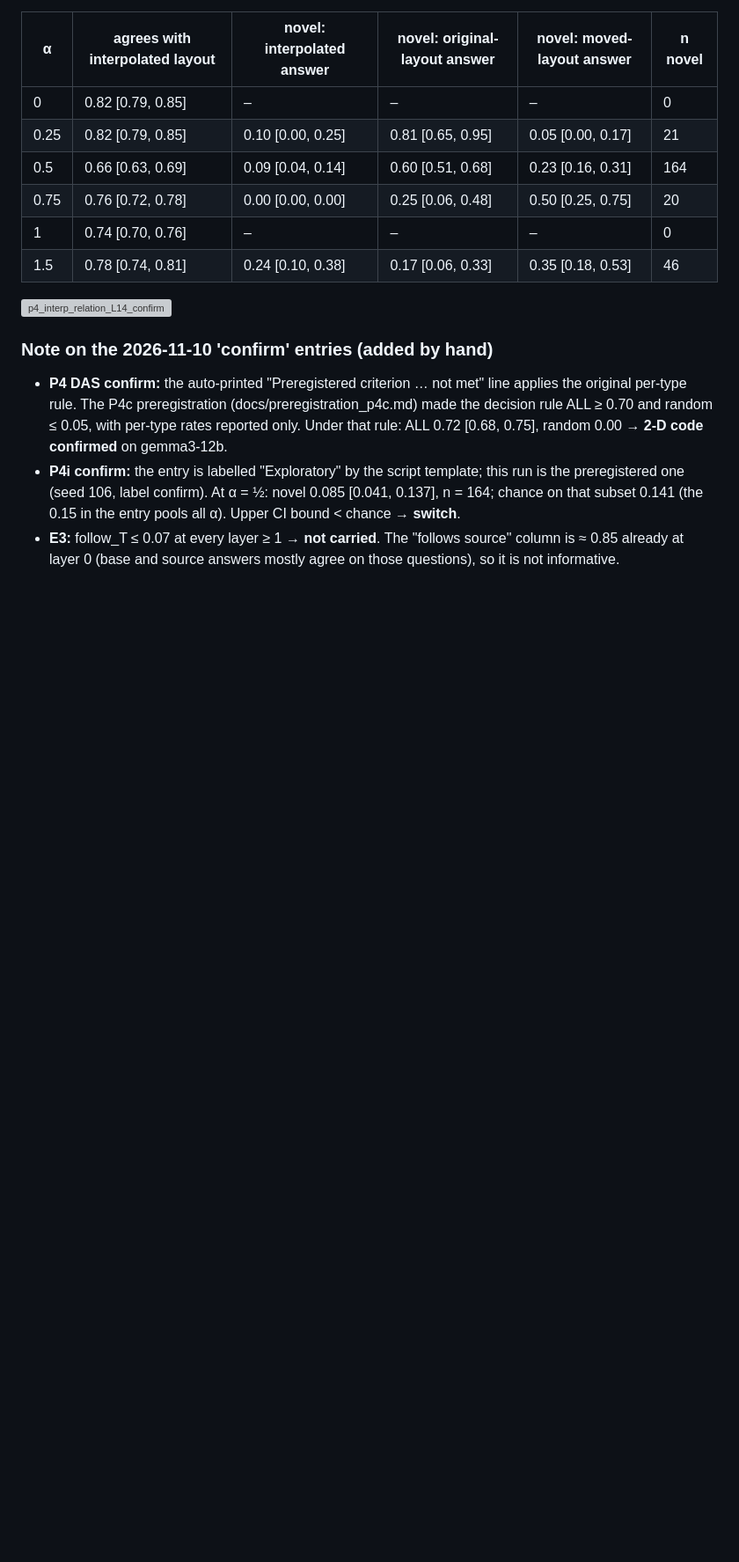
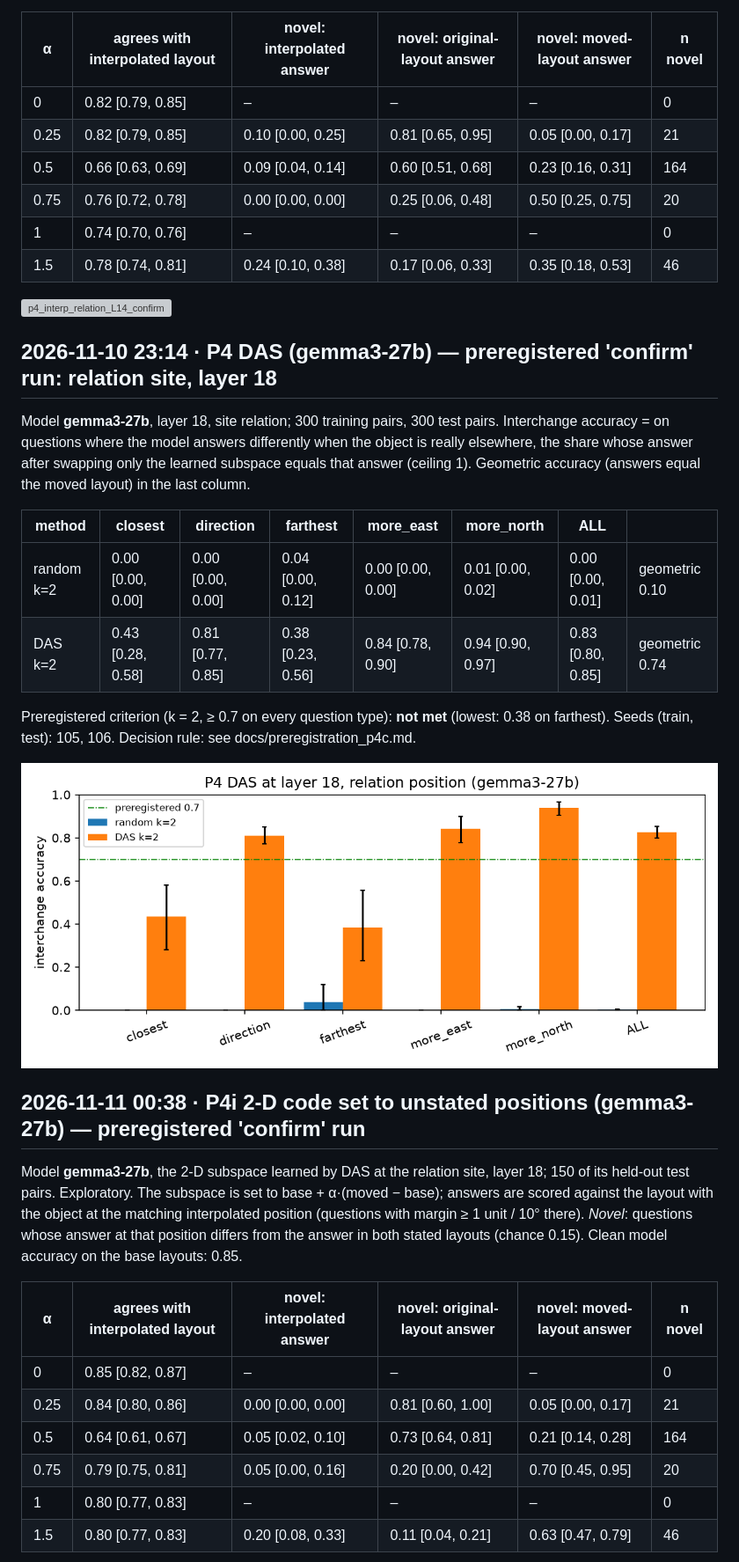
Before and after one commit to ccgomezn/geometry-llm, a Markdown page: results/RESULTS.md, the part around one of its changes. Shown at 88% size. Rendered like a GitHub page; pictures changed too: results/figures/p4_das_relation_L18_confirm.png (added); blank space fills up the shorter version; grey boxes are pictures that could not be loaded.

Commit message:
results: P4c 27B replication (0.83, switch); blog updated
Co-Authored-By: Claude Opus 5.5 <noreply@anthropic.com>

```diff
--- a/results/RESULTS.md
+++ b/results/RESULTS.md
@@ -897,8 +897,28 @@ Model **gemma3-12b**, the 2-D subspace learned by DAS at the relation site, laye
 
 ![p4_interp_relation_L14_confirm](figures/p4_interp_relation_L14_confirm.png)
 
-### Note on the 2026-11-10 'confirm' entries (added by hand)
+## 2026-11-10 23:14 · P4 DAS (gemma3-27b) — preregistered 'confirm' run: relation site, layer 18
+Model **gemma3-27b**, layer 18, site relation; 300 training pairs, 300 test pairs. Interchange accuracy = on questions where the model answers differently when the object is really elsewhere, the share whose answer after swapping only the learned subspace equals that answer (ceiling 1). Geometric accuracy (answers equal the moved layout) in the last column.
 
-- **P4 DAS confirm:** the auto-printed "Preregistered criterion … not met" line applies the original per-type rule. The P4c preregistration (docs/preregistration_p4c.md) made the decision rule ALL ≥ 0.70 and random ≤ 0.05, with per-type rates reported only. Under that rule: ALL 0.72 [0.68, 0.75], random 0.00 → **2-D code confirmed** on gemma3-12b.
-- **P4i confirm:** the entry is labelled "Exploratory" by the script template; this run is the preregistered one (seed 106, label confirm). At α = ½: novel 0.085 [0.041, 0.137], n = 164; chance on that subset 0.141 (the 0.15 in the entry pools all α). Upper CI bound < chance → **switch**.
-- **E3:** follow_T ≤ 0.07 at every layer ≥ 1 → **not carried**. The "follows source" column is ≈ 0.85 already at layer 0 (base and source answers mostly agree on those questions), so it is not informative.
+| method | closest | direction | farthest | more_east | more_north | ALL | |
+|---|---|---|---|---|---|---|---|
+| random k=2 | 0.00 [0.00, 0.00] | 0.00 [0.00, 0.00] | 0.04 [0.00, 0.12] | 0.00 [0.00, 0.00] | 0.01 [0.00, 0.02] | 0.00 [0.00, 0.01] | geometric 0.10 |
+| DAS k=2 | 0.43 [0.28, 0.58] | 0.81 [0.77, 0.85] | 0.38 [0.23, 0.56] | 0.84 [0.78, 0.90] | 0.94 [0.90, 0.97] | 0.83 [0.80, 0.85] | geometric 0.74 |
+
+Preregistered criterion (k = 2, ≥ 0.7 on every question type): **not met** (lowest: 0.38 on farthest).
+Seeds (train, test): 105, 106. Decision rule: see docs/preregistration_p4c.md.
+
+![p4_das_relation_L18_confirm](figures/p4_das_relation_L18_confirm.png)
+
+## 2026-11-11 00:38 · P4i 2-D code set to unstated positions (gemma3-27b) — preregistered 'confirm' run
+Model **gemma3-27b**, the 2-D subspace learned by DAS at the relation site, layer 18; 150 of its held-out test pairs. Exploratory. The subspace is set to base + α·(moved − base); answers are scored against the layout with the object at the matching interpolated position (questions with margin ≥ 1 unit / 10° there). *Novel*: questions whose answer at that position differs from the answer in both stated layouts (chance 0.15). Clean model accuracy on the base layouts: 0.85.
+
+| α | agrees with interpolated layout | novel: interpolated answer | novel: original-layout answer | novel: moved-layout answer | n novel |
+|---|---|---|---|---|---|
+| 0 | 0.85 [0.82, 0.87] | – | – | – | 0 |
+| 0.25 | 0.84 [0.80, 0.86] | 0.00 [0.00, 0.00] | 0.81 [0.60, 1.00] | 0.05 [0.00, 0.17] | 21 |
+| 0.5 | 0.64 [0.61, 0.67] | 0.05 [0.02, 0.10] | 0.73 [0.64, 0.81] | 0.21 [0.14, 0.28] | 164 |
+| 0.75 | 0.79 [0.75, 0.81] | 0.05 [0.00, 0.16] | 0.20 [0.00, 0.42] | 0.70 [0.45, 0.95] | 20 |
+| 1 | 0.80 [0.77, 0.83] | – | – | – | 0 |
+| 1.5 | 0.80 [0.77, 0.83] | 0.20 [0.08, 0.33] | 0.11 [0.04, 0.21] | 0.63 [0.47, 0.79] | 46 |
+
```
Also changed, not shown: other parts of results/RESULTS.md (+15 -0 lines), paper/blog_post.md (+4 -3 lines), results/figures/p4_interp_relation_L18_confirm.png (added), 5 other files.
